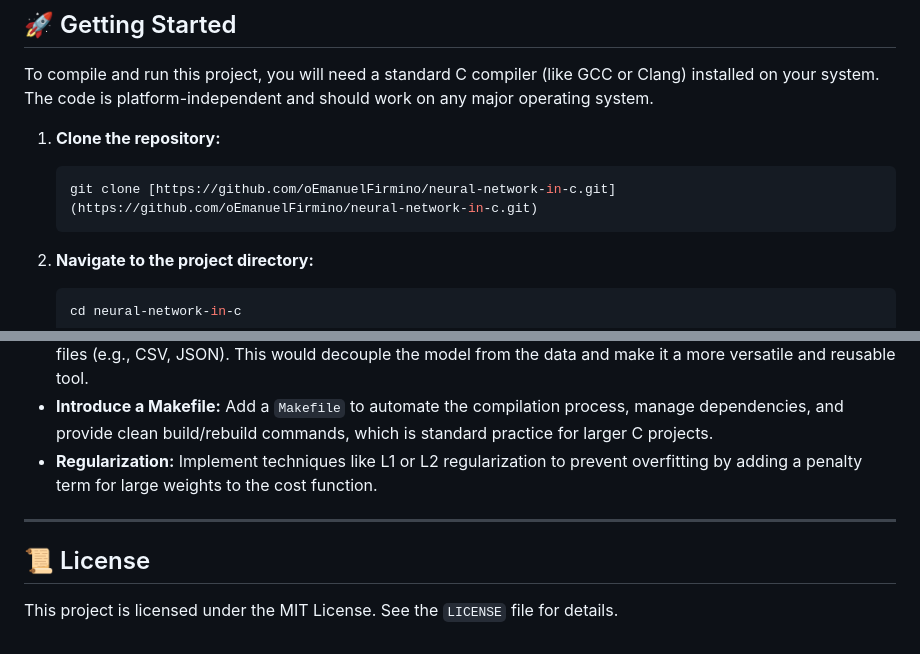
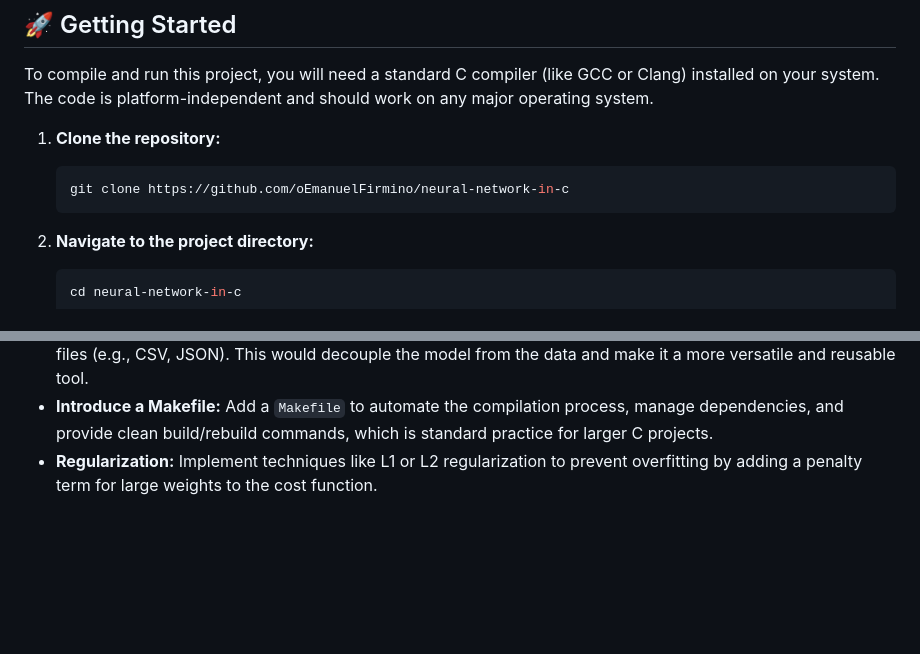
Before and after one commit to oEmanuelFirmino/neural-network-in-c, a Markdown page: README.md, 2 parts joined by grey strips. GitHub-like rendering; blank space fills up the shorter version.

````diff
--- a/README.md
+++ b/README.md
@@ -23,7 +22,7 @@ To compile and run this project, you will need a standard C compiler (like GCC o
 1.  **Clone the repository:**
 
     ```bash
-    git clone [https://github.com/oEmanuelFirmino/neural-network-in-c.git](https://github.com/oEmanuelFirmino/neural-network-in-c.git)
+    git clone https://github.com/oEmanuelFirmino/neural-network-in-c
     ```
 
 2.  **Navigate to the project directory:**
@@ -166,9 +165,3 @@ While this project provides a solid and complete foundation, it could be extende
 - **Modularize and Load Data:** Create functions to load training data, labels, and network topologies from external files (e.g., CSV, JSON). This would decouple the model from the data and make it a more versatile and reusable tool.
 - **Introduce a Makefile:** Add a `Makefile` to automate the compilation process, manage dependencies, and provide clean build/rebuild commands, which is standard practice for larger C projects.
 - **Regularization:** Implement techniques like L1 or L2 regularization to prevent overfitting by adding a penalty term for large weights to the cost function.
-
----
-
-## 📜 License
-
-This project is licensed under the MIT License. See the `LICENSE` file for details.
````
Also changed, not shown: other parts of README.md (+0 -1 lines).
